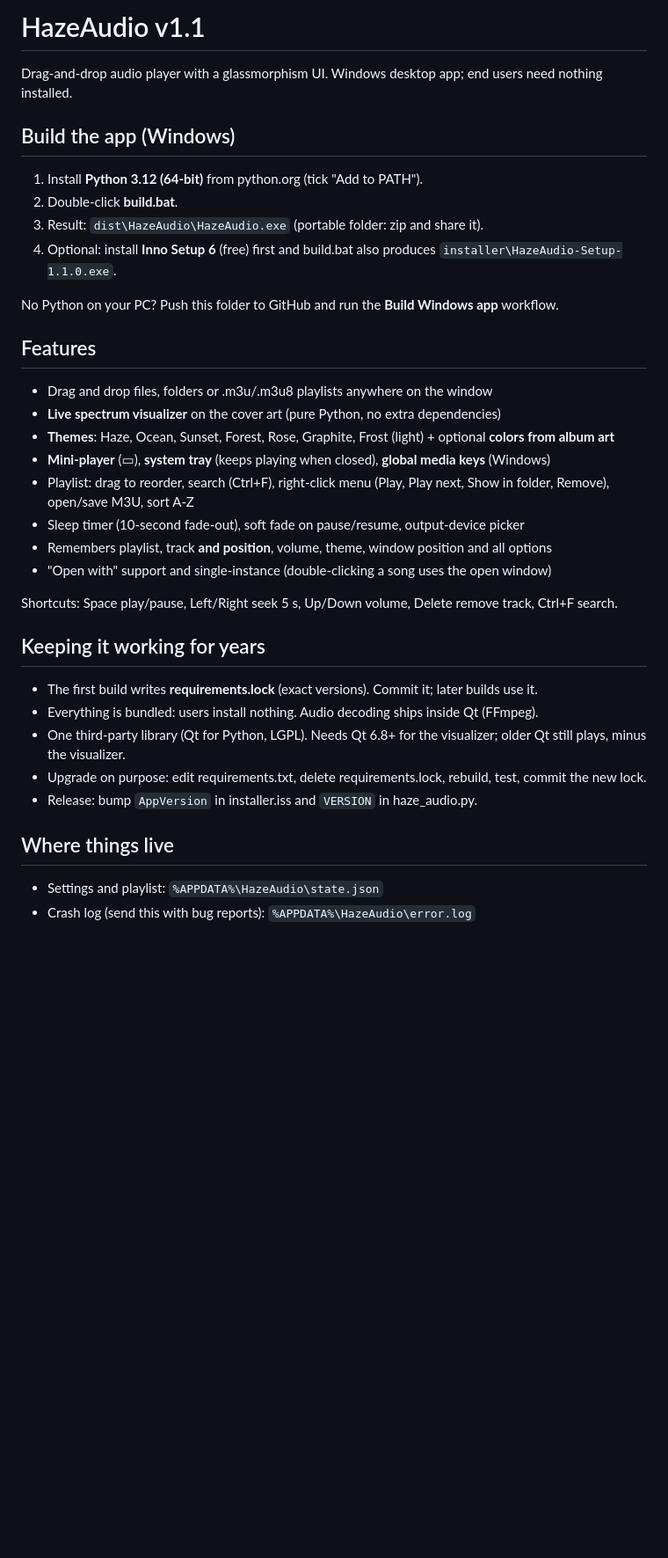
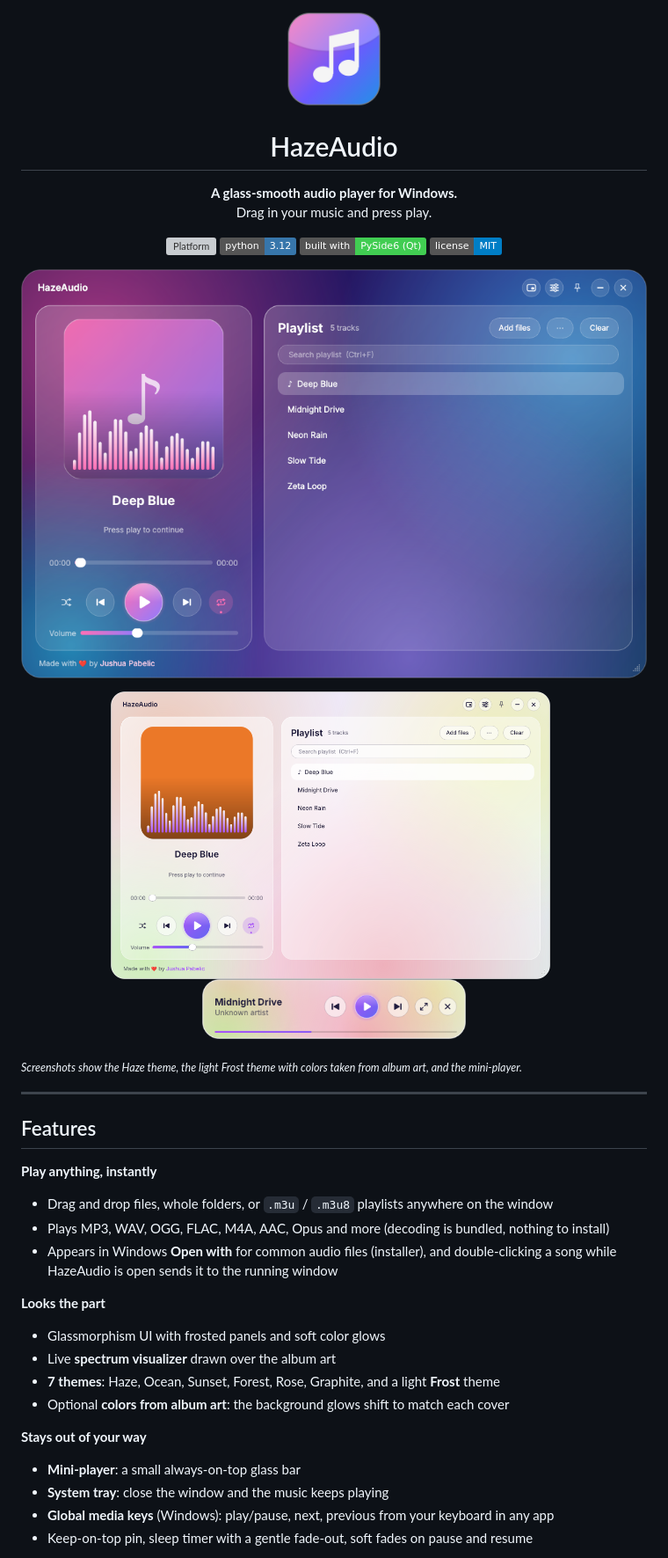
Before and after one commit to Pabelic1221/HazeAudio, a Markdown page: README.md, the part around one of its changes. Shown at 88% size. Rendered like a GitHub page; pictures changed too: docs/icon.png (added), docs/screenshot-frost.png (added), docs/screenshot-haze.png (added); badges without logos; blank space fills up the shorter version; grey boxes are pictures that could not be loaded.

```diff
--- a/README.md
+++ b/README.md
@@ -1,35 +1,51 @@
-# HazeAudio  v1.1
+<p align="center">
+  <img src="docs/icon.png" width="110" alt="HazeAudio icon">
+</p>
 
-Drag-and-drop audio player with a glassmorphism UI. Windows desktop app; end users need nothing installed.
+<h1 align="center">HazeAudio</h1>
 
-## Build the app (Windows)
-1. Install **Python 3.12 (64-bit)** from python.org (tick "Add to PATH").
-2. Double-click **build.bat**.
-3. Result: `dist\HazeAudio\HazeAudio.exe` (portable folder: zip and share it).
-4. Optional: install **Inno Setup 6** (free) first and build.bat also produces `installer\HazeAudio-Setup-1.1.0.exe`.
+<p align="center">
+  <b>A glass-smooth audio player for Windows.</b><br>
+  Drag in your music and press play.
+</p>
 
-No Python on your PC? Push this folder to GitHub and run the **Build Windows app** workflow.
+<p align="center">
+  <img alt="Platform" src="https://img.shields.io/badge/platform-Windows%2010%20%2F%2011-5b5bd6">
+  <img alt="Python" src="https://img.shields.io/badge/python-3.12-3776ab">
+  <img alt="Built with Qt" src="https://img.shields.io/badge/built%20with-PySide6%20(Qt)-41cd52">
+  <img alt="License" src="https://img.shields.io/badge/license-MIT-blue">
+</p>
+
+<p align="center">
+  <img src="docs/screenshot-haze.png" width="820" alt="HazeAudio main window with the spectrum visualizer">
+</p>
+
+<p align="center">
+  <img src="docs/screenshot-frost.png" width="500" alt="Frost light theme">
+  &nbsp;
+  <img src="docs/screenshot-mini.png" width="300" alt="Mini player">
+</p>
+
+<sub><i>Screenshots show the Haze theme, the light Frost theme with colors taken from album art, and the mini-player.</i></sub>
+
+---
 
 ## Features
-- Drag and drop files, folders or .m3u/.m3u8 playlists anywhere on the window
-- **Live spectrum visualizer** on the cover art (pure Python, no extra dependencies)
-- **Themes**: Haze, Ocean, Sunset, Forest, Rose, Graphite, Frost (light) + optional **colors from album art**
-- **Mini-player** (▭), **system tray** (keeps playing when closed), **global media keys** (Windows)
-- Playlist: drag to reorder, search (Ctrl+F), right-click menu (Play, Play next, Show in folder, Remove), open/save M3U, sort A-Z
-- Sleep timer (10-second fade-out), soft fade on pause/resume, output-device picker
-- Remembers playlist, track **and position**, volume, theme, window position and all options
-- "Open with" support and single-instance (double-clicking a song uses the open window)
 
-Shortcuts: Space play/pause, Left/Right seek 5 s, Up/Down volume, Delete remove track, Ctrl+F search.
+**Play anything, instantly**
+- Drag and drop files, whole folders, or `.m3u` / `.m3u8` playlists anywhere on the window
+- Plays MP3, WAV, OGG, FLAC, M4A, AAC, Opus and more (decoding is bundled, nothing to install)
+- Appears in Windows **Open with** for common audio files (installer), and double-clicking a song while HazeAudio is open sends it to the running window
 
-## Keeping it working for years
-- The first build writes **requirements.lock** (exact versions). Commit it; later builds use it.
-- Everything is bundled: users install nothing. Audio decoding ships inside Qt (FFmpeg).
-- One third-party library (Qt for Python, LGPL). Needs Qt 6.8+ for the visualizer; older Qt still plays, minus the visualizer.
-- Upgrade on purpose: edit requirements.txt, delete requirements.lock, rebuild, test, commit the new lock.
-- Release: bump `AppVersion` in installer.iss and `VERSION` in haze_audio.py.
+**Looks the part**
+- Glassmorphism UI with frosted panels and soft color glows
+- Live **spectrum visualizer** drawn over the album art
+- **7 themes**: Haze, Ocean, Sunset, Forest, Rose, Graphite, and a light **Frost** theme
+- Optional **colors from album art**: the background glows shift to match each cover
 
-## Where things live
-- Settings and playlist: `%APPDATA%\HazeAudio\state.json`
-- Crash log (send this with bug reports): `%APPDATA%\HazeAudio\error.log`
+**Stays out of your way**
+- **Mini-player**: a small always-on-top glass bar
+- **System tray**: close the window and the music keeps playing
+- **Global media keys** (Windows): play/pause, next, previous from your keyboard in any app
+- Keep-on-top pin, sleep timer with a gentle fade-out, soft fades on pause and resume
 
```
Also changed, not shown: other parts of README.md (+103 -4 lines), 3 other files.
